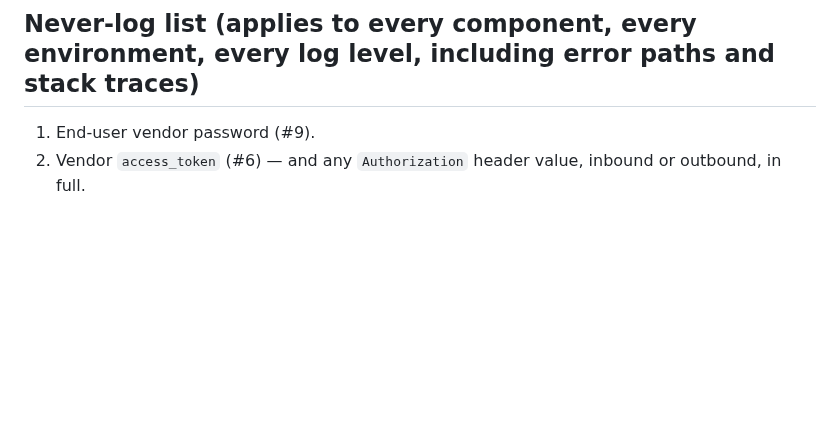
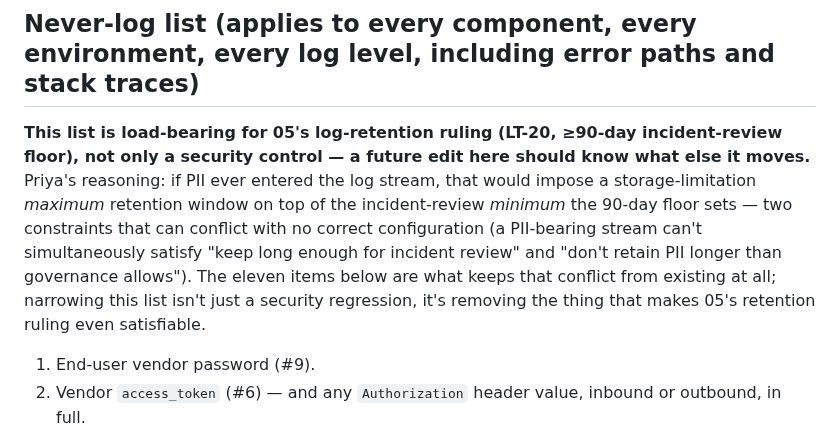
Before and after one commit to wtvamp/loginid-takehome, a Markdown page: 02-ai-security-architecture/handoff-04-secrets.md, the part around the change. Rendered like a GitHub page; blank space fills up the shorter version.

```diff
--- a/02-ai-security-architecture/handoff-04-secrets.md
+++ b/02-ai-security-architecture/handoff-04-secrets.md
@@ -64,6 +64,8 @@ Names marked pending in 03's boundary: `AUTH_JWT_ISSUER` / `AUTH_JWT_AUDIENCE` a
 
 ## Never-log list (applies to every component, every environment, every log level, including error paths and stack traces)
 
+**This list is load-bearing for 05's log-retention ruling (LT-20, ≥90-day incident-review floor), not only a security control — a future edit here should know what else it moves.** Priya's reasoning: if PII ever entered the log stream, that would impose a storage-limitation *maximum* retention window on top of the incident-review *minimum* the 90-day floor sets — two constraints that can conflict with no correct configuration (a PII-bearing stream can't simultaneously satisfy "keep long enough for incident review" and "don't retain PII longer than governance allows"). The eleven items below are what keeps that conflict from existing at all; narrowing this list isn't just a security regression, it's removing the thing that makes 05's retention ruling even satisfiable.
+
 1. End-user vendor password (#9).
 2. Vendor `access_token` (#6) — and any `Authorization` header value, inbound or outbound, in full.
 3. PII field values from `user_profile` or from `/identity` responses: name, phone, `street_address`, `locality`, `region`, `postal_code`, `country`. Log the *fact* of access — caller `sub`, scope used, opaque record id, timestamp, status — never the values.
```
Also changed, not shown: 02-ai-security-architecture/threat-model.md (+1 -1 lines).
